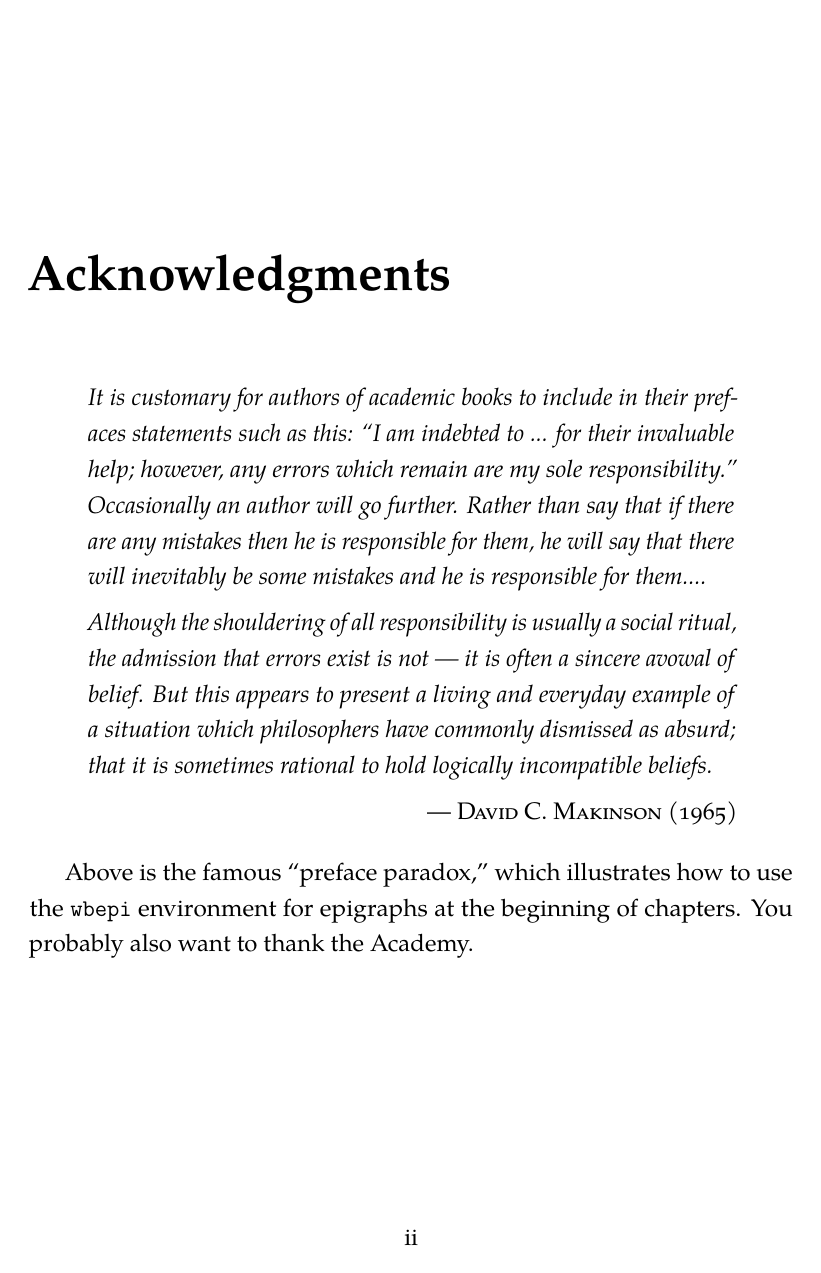
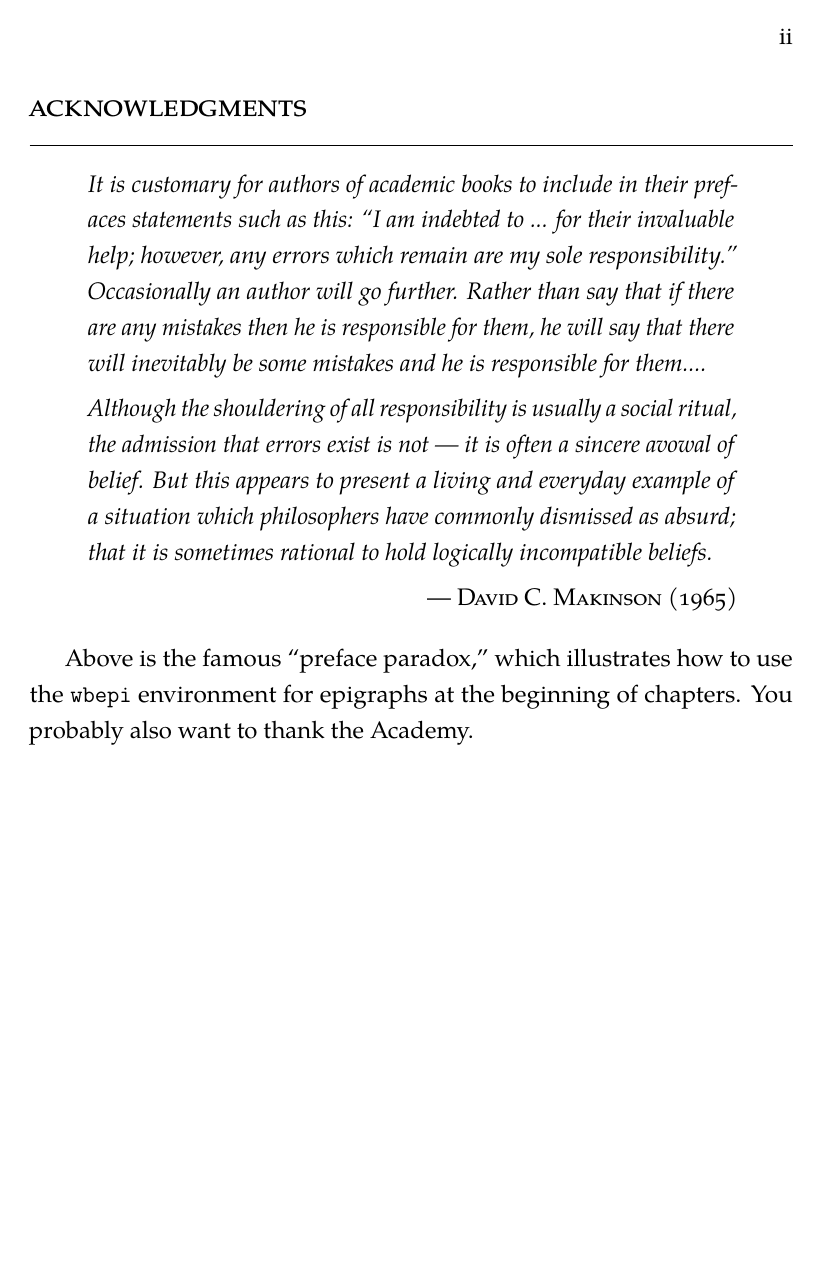
Before and after one commit to willb/wi-thesis-template, a LaTeX thesis (witemplate/dissertation.tex, which reads witemplate/includes/preamble.tex): page 4 of 12. Compiled offline with pdfLaTeX.

Commit message:
Added "deposit" pagestyle and chapterstyle; made these the defaults.

```diff
--- a/witemplate/includes/preamble.tex
+++ b/witemplate/includes/preamble.tex
@@ -123,6 +123,45 @@
 
 %%% snip? (end) %%%
 
+%%% NB: the ``deposit'' chapter- and page- styles should conform to UW
+%%% requirements.  If you are producing a pretty version of your
+%%% dissertation for web use later, you will certainly want to make
+%%% your own chapter and page styles.
+
+\makechapterstyle{deposit}{%
+  \renewcommand{\chapterheadstart}{}
+  \renewcommand{\printchaptername}{}
+  \renewcommand{\chapternamenum}{}
+  \renewcommand{\printchapternum}{\parbox{2em}{\MakeLowercase{\Large\scshape\thechapter{}}} }
+  \renewcommand{\afterchapternum}{}
+  \renewcommand{\printchaptertitle}[1]{%
+  \raggedright\Large\scshape\MakeLowercase{##1}}
+  \renewcommand{\afterchaptertitle}{%
+  \vskip\onelineskip \hrule\vskip\onelineskip}
+}
+
+\makepagestyle{deposit}
+
+\makeatletter
+
+\renewcommand{\chaptermark}[1]{\markboth{#1}{}}
+\renewcommand{\sectionmark}[1]{\markboth{#1}{}}
+
+\makeevenfoot{deposit}{}{}{}
+\makeoddfoot{deposit}{}{}{}
+\makeevenhead{deposit}{\thepage}{}{}
+\makeoddhead{deposit}{}{}{\thepage}
+\makeatother
+
+%%% set up page numbering for chapter pages to satisfy UW requirements
+%%% NB: You will want to delete until the ``SNIP'' mark if you are
+%%% making a ``nice'' copy
+\copypagestyle{chapter}{plain}
+\makeoddfoot{chapter}{}{}{}
+\makeevenhead{chapter}{\thepage}{}{}
+\makeoddhead{chapter}{}{}{\thepage}
+%%% SNIP
+
 %%% bib nonsense
 \makeatletter
 \newenvironment{wb-bib}[1]{%
```
Also changed, not shown: witemplate/dissertation.tex (+3 -1 lines), witemplate/frontmatter/frontmatter.tex (+10 -4 lines), witemplate/includes/defs.tex (+2 -2 lines), 1 other file.
